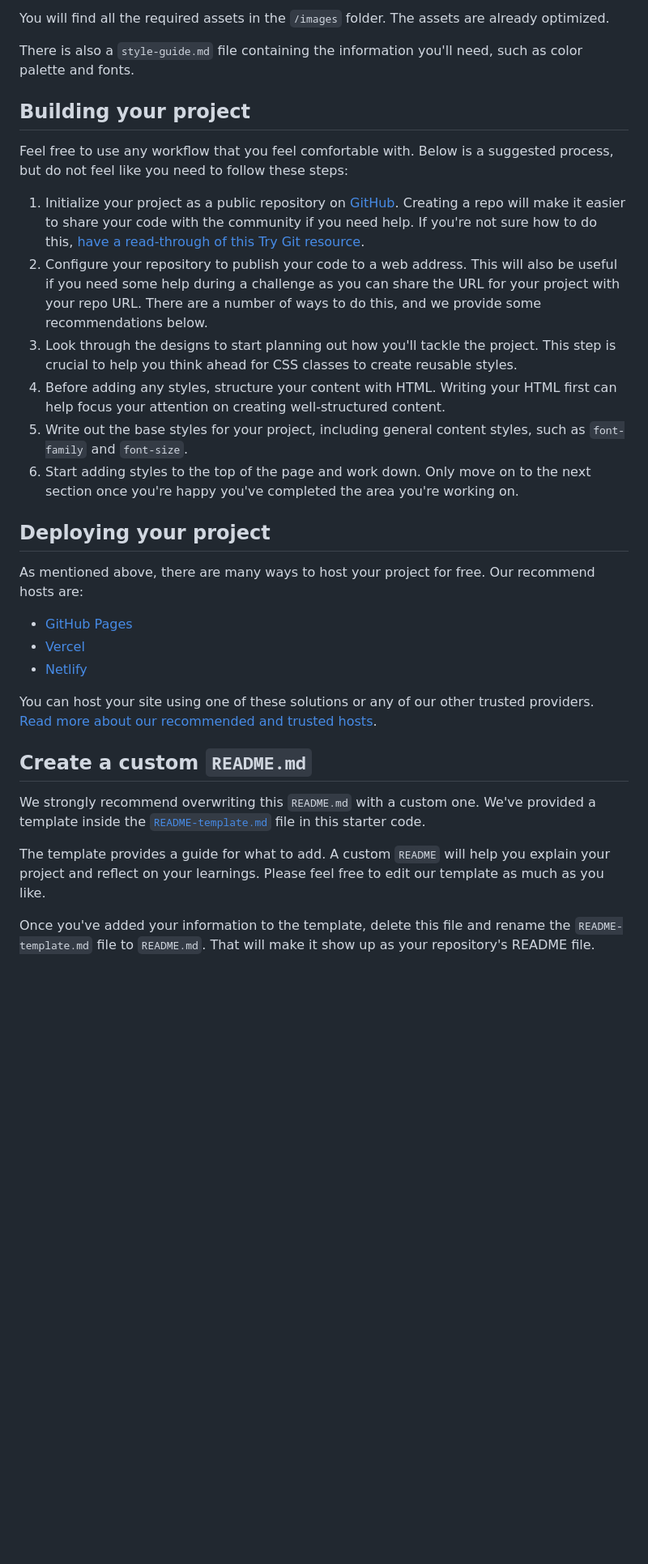
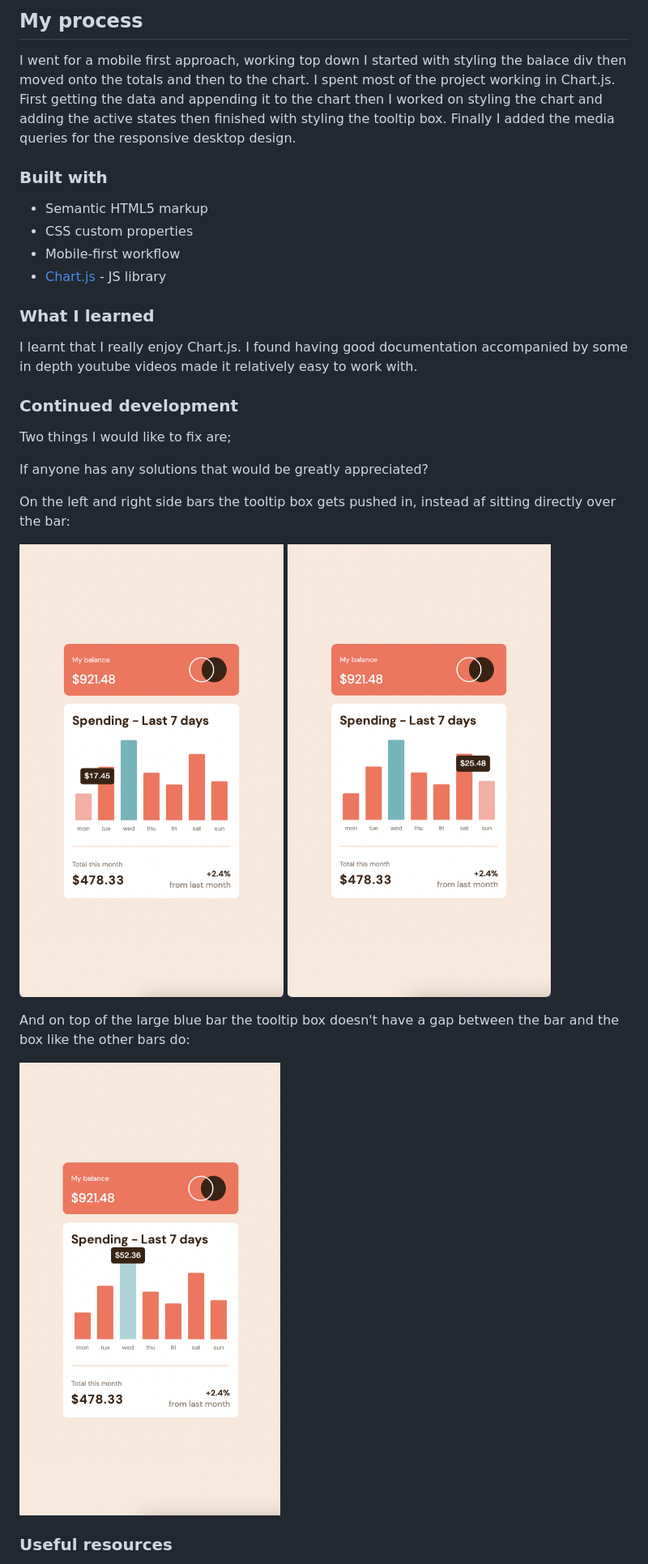
Before and after one commit to timbosTours/FEM-dynamic-bar-chart, a Markdown page: README.md, the part around the change printed below. Shown: that part at 81% size. GitHub-like rendering; pictures changed too: images/screen-shot-badState1.png (added), images/screen-shot-badState2.png (added), images/screen-shot-badState3.png (added); blank space fills up the shorter version.

Commit message:
Finished README ready to submit

```diff
--- a/README.md
+++ b/README.md
@@ -38,34 +46,32 @@ If you would like the design files (we provide Sketch & Figma versions) to inspe
 
-You will find all the required assets in the `/images` folder. The assets are already optimized.
+## My process
+I went for a mobile first approach, working top down I started with styling the balace div then moved onto the totals and then to the chart. I spent most of the project working in Chart.js. First getting the data and appending it to the chart then I worked on styling the chart and adding the active states then finished with styling the tooltip box. Finally I added the media queries for the responsive desktop design.
 
-There is also a `style-guide.md` file containing the information you'll need, such as color palette and fonts.
+### Built with
 
-## Building your project
+- Semantic HTML5 markup
+- CSS custom properties
+- Mobile-first workflow
+- [Chart.js](https://www.chartjs.org/docs/latest/) - JS library
 
-Feel free to use any workflow that you feel comfortable with. Below is a suggested process, but do not feel like you need to follow these steps:
+### What I learned
 
-1. Initialize your project as a public repository on [GitHub](https://github.com/). Creating a repo will make it easier to share your code with the community if you need help. If you're not sure how to do this, [have a read-through of this Try Git resource](https://try.github.io/).
-2. Configure your repository to publish your code to a web address. This will also be useful if you need some help during a challenge as you can share the URL for your project with your repo URL. There are a number of ways to do this, and we provide some recommendations below.
-3. Look through the designs to start planning out how you'll tackle the project. This step is crucial to help you think ahead for CSS classes to create reusable styles.
-4. Before adding any styles, structure your content with HTML. Writing your HTML first can help focus your attention on creating well-structured content.
-5. Write out the base styles for your project, including general content styles, such as `font-family` and `font-size`.
-6. Start adding styles to the top of the page and work down. Only move on to the next section once you're happy you've completed the area you're working on.
+I learnt that I really enjoy Chart.js. I found having good documentation accompanied by some in depth youtube videos made it relatively easy to work with.
 
-## Deploying your project
+### Continued development
 
-As mentioned above, there are many ways to host your project for free. Our recommend hosts are:
+Two things I would like to fix are;
 
-- [GitHub Pages](https://pages.github.com/)
-- [Vercel](https://vercel.com/)
-- [Netlify](https://www.netlify.com/)
+If anyone has any solutions that would be greatly appreciated?
 
-You can host your site using one of these solutions or any of our other trusted providers. [Read more about our recommended and trusted hosts](https://medium.com/frontend-mentor/frontend-mentor-trusted-hosting-providers-bf000dfebe).
+On the left and right side bars the tooltip box gets pushed in, instead af sitting directly over the bar:
 
-## Create a custom `README.md`
+![](./images/screen-shot-badState1.png)
+![](./images/screen-shot-badState2.png)
 
-We strongly recommend overwriting this `README.md` with a custom one. We've provided a template inside the [`README-template.md`](./README-template.md) file in this starter code.
+And on top of the large blue bar the tooltip box doesn't have a gap between the bar and the box like the other bars do:
 
-The template provides a guide for what to add. A custom `README` will help you explain your project and reflect on your learnings. Please feel free to edit our template as much as you like.
+![](./images/screen-shot-badState3.png)
 
-Once you've added your information to the template, delete this file and rename the `README-template.md` file to `README.md`. That will make it show up as your repository's README file.
+### Useful resources
 
```
Also changed, not shown: other parts of README.md (+41 -37 lines), README-template.md (deleted, +0 -125 lines), 1 other file.
